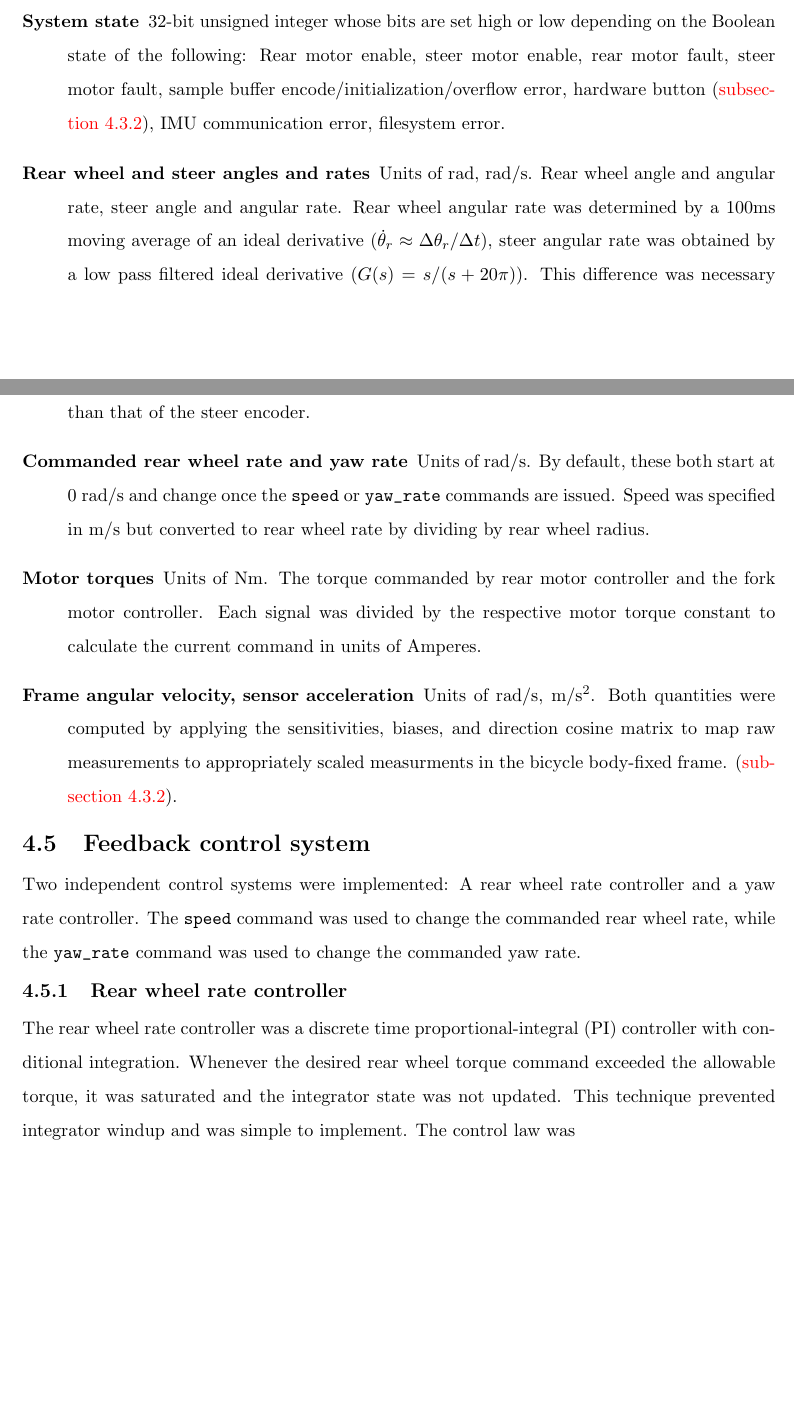
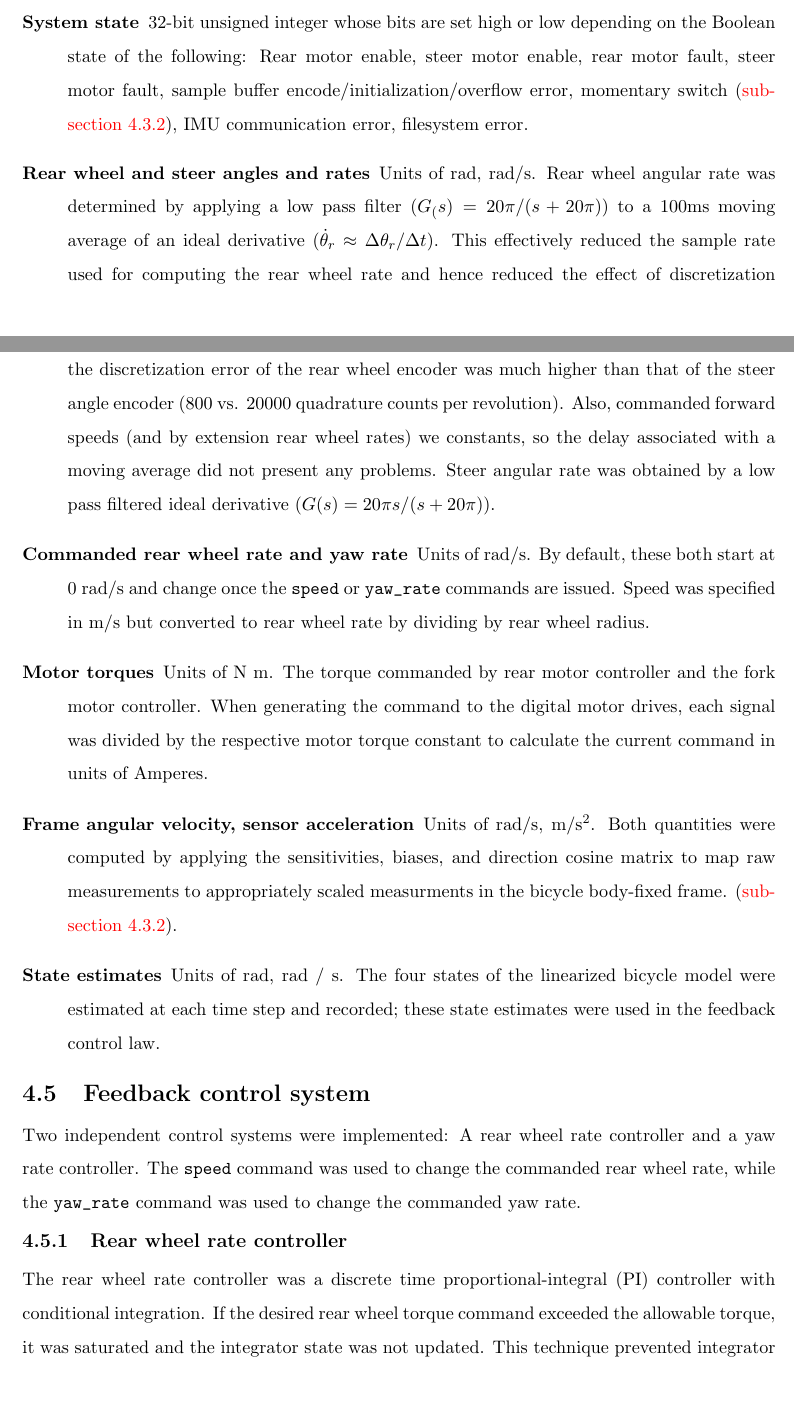
Before and after one commit to hazelnusse/dissertation, a LaTeX thesis (dissertation_dale_lukas_peterson.tex, which reads chapter_4.tex): two parts of pages 38 and 39 of 49, joined at a grey line, cut so that both start at the same text, the shorter picture padded with empty space. Compiled offline with pdfLaTeX.

Commit message:
Polish of commands and figure caption.

```diff
--- a/chapter_4.tex
+++ b/chapter_4.tex
@@ -636,29 +638,37 @@ the complete list is viewable in the source code.
   \item[System state] 32-bit unsigned integer whose bits are set high or low
     depending on the Boolean state of the following: Rear motor enable, steer
     motor enable, rear motor fault, steer motor fault, sample buffer
-    encode/initialization/overflow error, hardware button
+    encode/initialization/overflow error, momentary switch
     (\autoref{rb:subsec:sensors}), IMU communication error, filesystem error.
   \item[Rear wheel and steer angles and rates] Units of rad, rad/s. Rear wheel
-    angle and angular rate, steer angle and angular rate. Rear wheel angular
-    rate was determined by a 100ms moving average of an ideal derivative
-    ($\dot{\theta}_r \approx \Delta\theta_r / \Delta t$), steer angular rate
-    was obtained by a low pass filtered ideal derivative ($G(s)=s/(s+20\pi)$).
-    This difference was necessary because the discretization error of the rear
-    wheel encoder was 2 orders of magnitude higher than that of the steer
-    encoder.
+    angular rate was determined by applying a low pass filter ($G_(s) = 20 \pi
+    / (s + 20 \pi)$) to a 100ms moving average of an ideal derivative
+    ($\dot{\theta}_r \approx \Delta\theta_r / \Delta t$). This effectively
+    reduced the sample rate used for computing the rear wheel rate and hence
+    reduced the effect of discretization error.  The moving average approach
+    for obtaining the rear wheel rate was used because the discretization error
+    of the rear wheel encoder was much higher than that of the steer angle
+    encoder (800 vs. 20000 quadrature counts per revolution).  Also, commanded
+    forward speeds (and by extension rear wheel rates) we constants, so the
+    delay associated with a moving average did not present any problems.  Steer
+    angular rate was obtained by a low pass filtered ideal derivative
+    ($G(s)=20\pi s/(s+20\pi)$).
   \item[Commanded rear wheel rate and yaw rate] Units of rad/s. By
     default, these both start at 0 rad/s and change once the \verb|speed| or
     \verb|yaw_rate| commands are issued. Speed was specified in m/s but
     converted to rear wheel rate by dividing by rear wheel radius.
-  \item[Motor torques] Units of Nm. The torque commanded by rear motor
-    controller and the fork motor controller. Each signal was divided by the
-    respective motor torque constant to calculate the current command in units
-    of Amperes.
+  \item[Motor torques] Units of N m. The torque commanded by rear motor
+    controller and the fork motor controller. When generating the command to
+    the digital motor drives, each signal was divided by the respective motor
+    torque constant to calculate the current command in units of Amperes.
   \item[Frame angular velocity, sensor acceleration] Units of rad/s, m/s$^2$.
     Both quantities were computed by applying the sensitivities, biases, and
     direction cosine matrix to map raw measurements to appropriately scaled
     measurments in the bicycle body-fixed frame.
     (\autoref{rb:subsec:sensors}).
+  \item[State estimates] Units of rad, rad / s. The four states of the
+    linearized bicycle model were estimated at each time step and recorded;
+    these state estimates were used in the feedback control law.
 \end{description}
 
 
@@ -670,10 +680,10 @@ the commanded yaw rate.
 
 \subsection{Rear wheel rate controller} \label{rb:subsec:rw_control}
 The rear wheel rate controller was a discrete time proportional-integral (PI)
-controller with conditional integration. Whenever the desired rear
-wheel torque command exceeded the allowable torque, it was saturated and the
-integrator state was not updated. This technique prevented integrator windup
-and was simple to implement. The control law was
+controller with conditional integration. If the desired rear wheel torque
+command exceeded the allowable torque, it was saturated and the integrator
+state was not updated. This technique prevented integrator windup and was
+simple to implement. The control law was
 \begin{align}
   e_i &= \dot{\theta}_{r,i,\text{commanded}} - \dot{\theta}_{r,i} \\
   \tau_{i,\text{desired}} &= K_p e_i + x_{i-1}\\
```
Also changed, not shown: chapter_4.tex (44 more changed lines).
